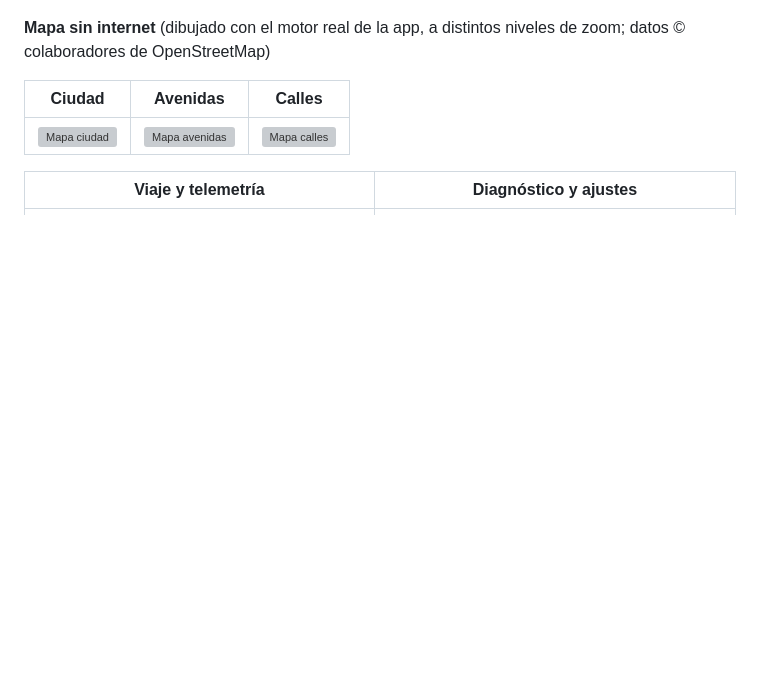
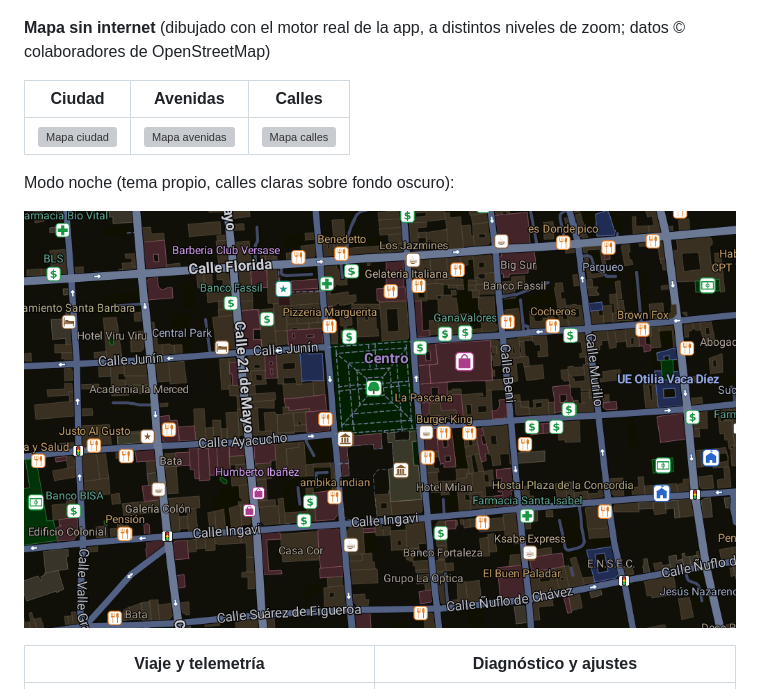
Before and after one commit to aguelpoli-spec/OpenCar, a Markdown page: README.md, the part around the change. Drawn GitHub-style; pictures changed too: docs/screenshots/mapa-noche.png (added); blank space fills up the shorter version; grey boxes are pictures that could not be loaded.

Commit message:
Mapa: modo noche con tema propio, cache por version, pantalla completa, datos de navegacion al instante (1.0.4)

```diff
--- a/README.md
+++ b/README.md
@@ -26,6 +26,10 @@ Funciona sin internet una vez descargado el mapa de tu región.
 | Ciudad | Avenidas | Calles |
 |---|---|---|
 | ![Mapa ciudad](docs/screenshots/mapa-ciudad.png) | ![Mapa avenidas](docs/screenshots/mapa-avenidas.png) | ![Mapa calles](docs/screenshots/mapa-calles.png) |
+
+Modo noche (tema propio, calles claras sobre fondo oscuro):
+
+![Mapa de noche](docs/screenshots/mapa-noche.png)
 
 | Viaje y telemetría | Diagnóstico y ajustes |
 |---|---|
```
Also changed, not shown: 8 other files.
